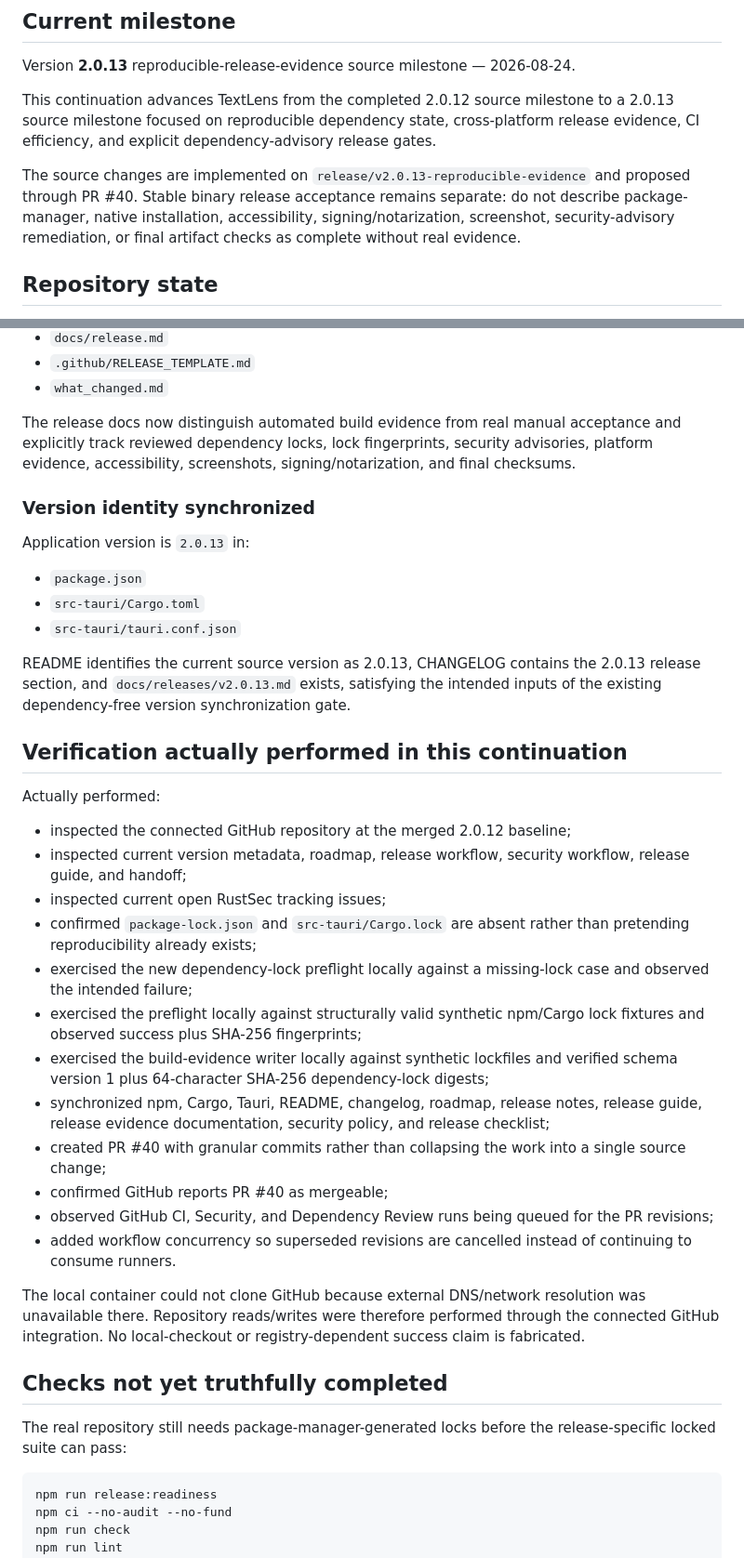
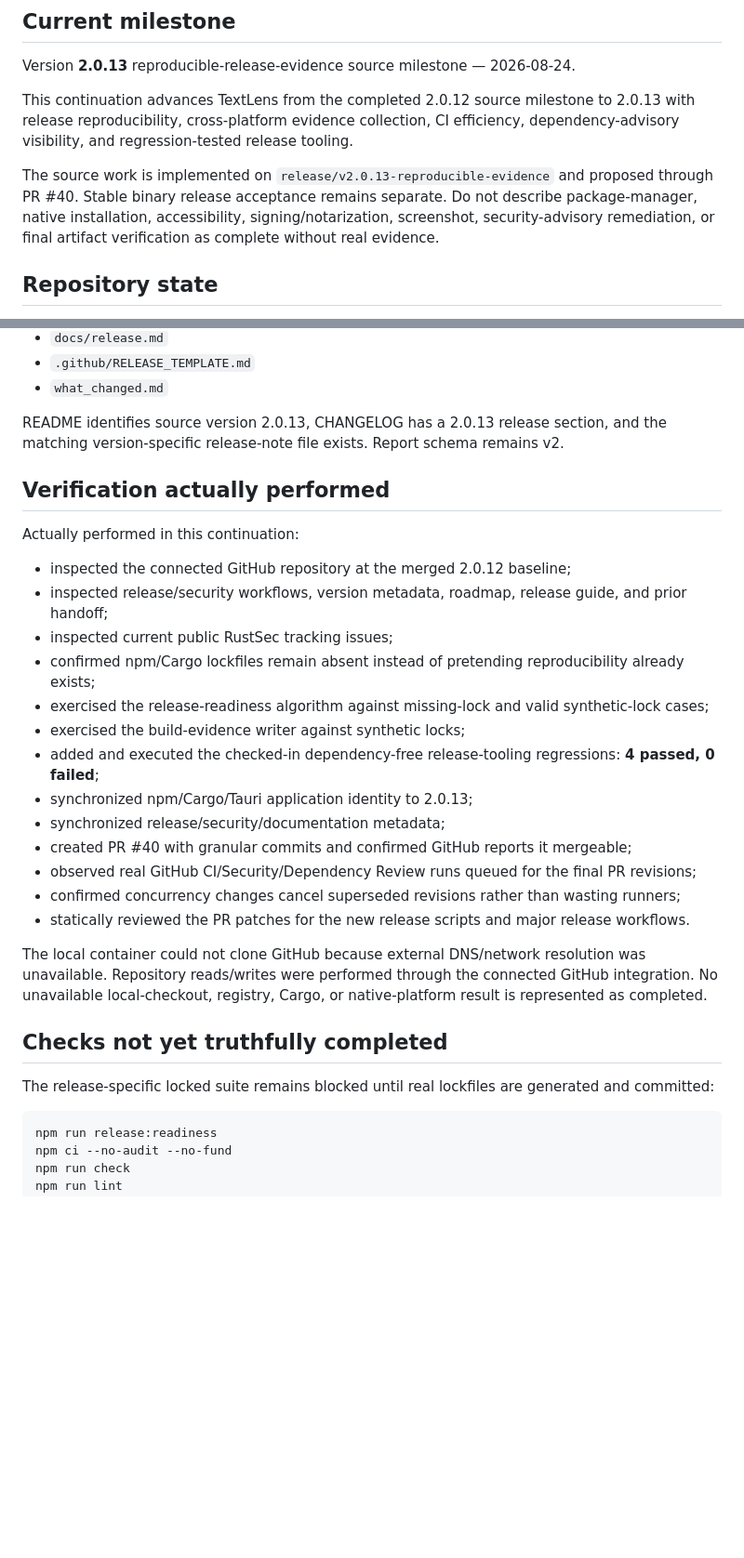
Before and after one commit to sanskarIN/textlens, a Markdown page: what_changed.md, 2 parts joined by grey strips. Shown at 93% size. GitHub-like rendering; blank space fills up the shorter version.

````diff
--- a/what_changed.md
+++ b/what_changed.md
@@ -4,9 +4,9 @@
 
 Version **2.0.13** reproducible-release-evidence source milestone — 2026-08-24.
 
-This continuation advances TextLens from the completed 2.0.12 source milestone to a 2.0.13 source milestone focused on reproducible dependency state, cross-platform release evidence, CI efficiency, and explicit dependency-advisory release gates.
+This continuation advances TextLens from the completed 2.0.12 source milestone to 2.0.13 with release reproducibility, cross-platform evidence collection, CI efficiency, dependency-advisory visibility, and regression-tested release tooling.
 
-The source changes are implemented on `release/v2.0.13-reproducible-evidence` and proposed through PR #40. Stable binary release acceptance remains separate: do not describe package-manager, native installation, accessibility, signing/notarization, screenshot, security-advisory remediation, or final artifact checks as complete without real evidence.
+The source work is implemented on `release/v2.0.13-reproducible-evidence` and proposed through PR #40. Stable binary release acceptance remains separate. Do not describe package-manager, native installation, accessibility, signing/notarization, screenshot, security-advisory remediation, or final artifact verification as complete without real evidence.
 
 ## Repository state
 
@@ -156,40 +183,31 @@ Updated:
 - `.github/RELEASE_TEMPLATE.md`
 - `what_changed.md`
 
-The release docs now distinguish automated build evidence from real manual acceptance and explicitly track reviewed dependency locks, lock fingerprints, security advisories, platform evidence, accessibility, screenshots, signing/notarization, and final checksums.
+README identifies source version 2.0.13, CHANGELOG has a 2.0.13 release section, and the matching version-specific release-note file exists. Report schema remains v2.
 
-### Version identity synchronized
+## Verification actually performed
 
-Application version is `2.0.13` in:
-
-- `package.json`
-- `src-tauri/Cargo.toml`
-- `src-tauri/tauri.conf.json`
-
-README identifies the current source version as 2.0.13, CHANGELOG contains the 2.0.13 release section, and `docs/releases/v2.0.13.md` exists, satisfying the intended inputs of the existing dependency-free version synchronization gate.
-
-## Verification actually performed in this continuation
-
-Actually performed:
+Actually performed in this continuation:
 
 - inspected the connected GitHub repository at the merged 2.0.12 baseline;
-- inspected current version metadata, roadmap, release workflow, security workflow, release guide, and handoff;
-- inspected current open RustSec tracking issues;
-- confirmed `package-lock.json` and `src-tauri/Cargo.lock` are absent rather than pretending reproducibility already exists;
-- exercised the new dependency-lock preflight locally against a missing-lock case and observed the intended failure;
-- exercised the preflight locally against structurally valid synthetic npm/Cargo lock fixtures and observed success plus SHA-256 fingerprints;
-- exercised the build-evidence writer locally against synthetic lockfiles and verified schema version 1 plus 64-character SHA-256 dependency-lock digests;
-- synchronized npm, Cargo, Tauri, README, changelog, roadmap, release notes, release guide, release evidence documentation, security policy, and release checklist;
-- created PR #40 with granular commits rather than collapsing the work into a single source change;
-- confirmed GitHub reports PR #40 as mergeable;
-- observed GitHub CI, Security, and Dependency Review runs being queued for the PR revisions;
-- added workflow concurrency so superseded revisions are cancelled instead of continuing to consume runners.
+- inspected release/security workflows, version metadata, roadmap, release guide, and prior handoff;
+- inspected current public RustSec tracking issues;
+- confirmed npm/Cargo lockfiles remain absent instead of pretending reproducibility already exists;
+- exercised the release-readiness algorithm against missing-lock and valid synthetic-lock cases;
+- exercised the build-evidence writer against synthetic locks;
+- added and executed the checked-in dependency-free release-tooling regressions: **4 passed, 0 failed**;
+- synchronized npm/Cargo/Tauri application identity to 2.0.13;
+- synchronized release/security/documentation metadata;
+- created PR #40 with granular commits and confirmed GitHub reports it mergeable;
+- observed real GitHub CI/Security/Dependency Review runs queued for the final PR revisions;
+- confirmed concurrency changes cancel superseded revisions rather than wasting runners;
+- statically reviewed the PR patches for the new release scripts and major release workflows.
 
-The local container could not clone GitHub because external DNS/network resolution was unavailable there. Repository reads/writes were therefore performed through the connected GitHub integration. No local-checkout or registry-dependent success claim is fabricated.
+The local container could not clone GitHub because external DNS/network resolution was unavailable. Repository reads/writes were performed through the connected GitHub integration. No unavailable local-checkout, registry, Cargo, or native-platform result is represented as completed.
 
 ## Checks not yet truthfully completed
 
-The real repository still needs package-manager-generated locks before the release-specific locked suite can pass:
+The release-specific locked suite remains blocked until real lockfiles are generated and committed:
 
 ```bash
 npm run release:readiness
````
Also changed, not shown: other parts of what_changed.md (+84 -57 lines).
